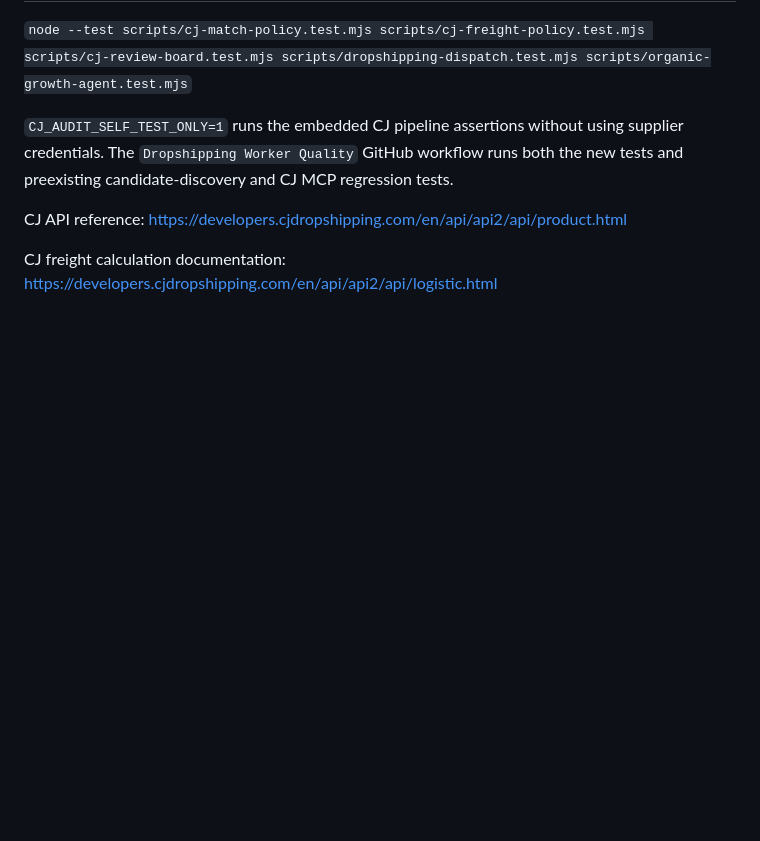
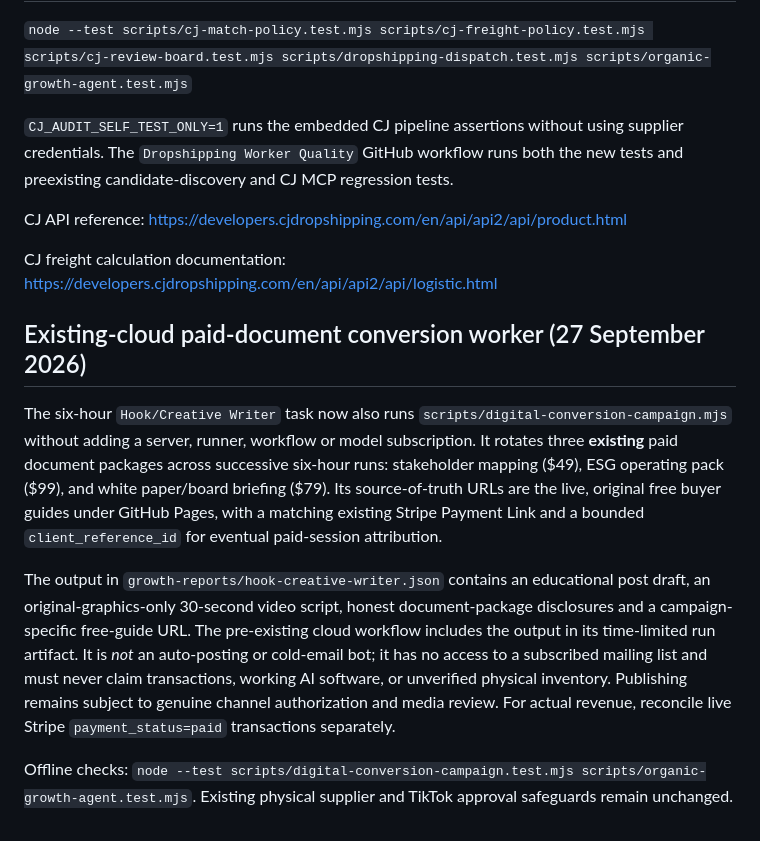
Before and after one commit to ragunauth123456-maker/PrismBay, a Markdown page: docs/DROPSHIPPING_WORKERS.md, the part around the change. Drawn GitHub-style; blank space fills up the shorter version.

Commit message:
Wire existing six-hour creative worker to verified digital acquisition campaigns

```diff
--- a/docs/DROPSHIPPING_WORKERS.md
+++ b/docs/DROPSHIPPING_WORKERS.md
@@ -35,3 +35,11 @@ The existing manually selectable Copilot profiles in `.github/agents/` supply en
 CJ API reference: https://developers.cjdropshipping.com/en/api/api2/api/product.html
 
 CJ freight calculation documentation: https://developers.cjdropshipping.com/en/api/api2/api/logistic.html
+
+## Existing-cloud paid-document conversion worker (27 September 2026)
+
+The six-hour `Hook/Creative Writer` task now also runs `scripts/digital-conversion-campaign.mjs` without adding a server, runner, workflow or model subscription. It rotates three **existing** paid document packages across successive six-hour runs: stakeholder mapping ($49), ESG operating pack ($99), and white paper/board briefing ($79). Its source-of-truth URLs are the live, original free buyer guides under GitHub Pages, with a matching existing Stripe Payment Link and a bounded `client_reference_id` for eventual paid-session attribution.
+
+The output in `growth-reports/hook-creative-writer.json` contains an educational post draft, an original-graphics-only 30-second video script, honest document-package disclosures and a campaign-specific free-guide URL. The pre-existing cloud workflow includes the output in its time-limited run artifact. It is *not* an auto-posting or cold-email bot; it has no access to a subscribed mailing list and must never claim transactions, working AI software, or unverified physical inventory. Publishing remains subject to genuine channel authorization and media review. For actual revenue, reconcile live Stripe `payment_status=paid` transactions separately.
+
+Offline checks: `node --test scripts/digital-conversion-campaign.test.mjs scripts/organic-growth-agent.test.mjs`. Existing physical supplier and TikTok approval safeguards remain unchanged.
```
